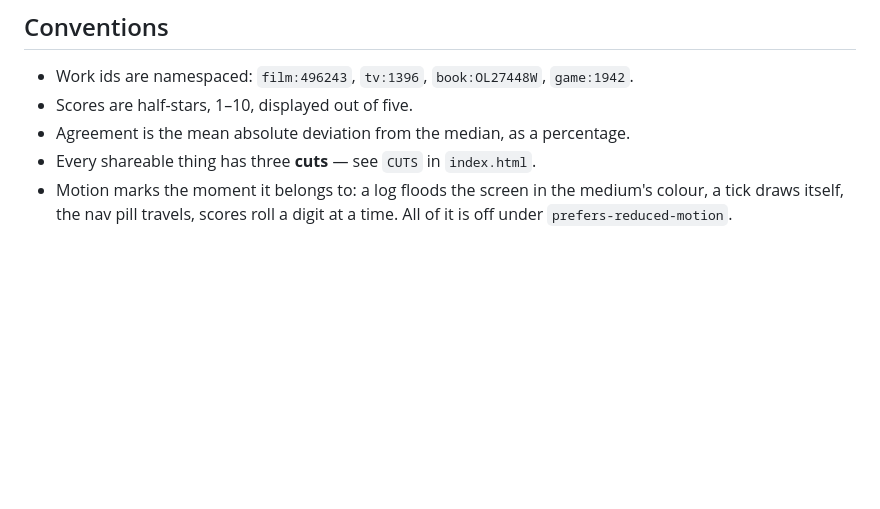
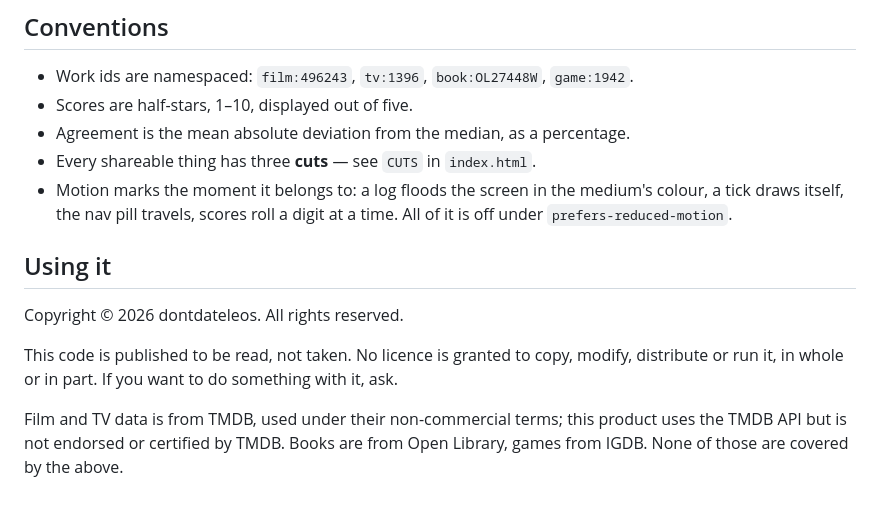
Before and after one commit to dontdateleos/Rooms, a Markdown page: README.md, the part around the change. Rendered like a GitHub page; blank space fills up the shorter version.

Commit message:
Say plainly that nothing is granted
A public repo with no LICENSE is already all rights reserved, but
silence and a deliberate reservation look identical from outside, and
people read public as free to take. So it is stated: the code is
published to be read, not taken.

Third-party data is carved out, since the notice covers this code and
has nothing to say about TMDB's, Open Library's or IGDB's terms.

Co-Authored-By: Claude Opus 5 <noreply@anthropic.com>
Claude-Session: https://claude.ai/code/session_011zRNukvtAgYpnhJAdsmgH9

```diff
--- a/README.md
+++ b/README.md
@@ -78,3 +78,14 @@ sorts ahead of what's still coming. A work's own page has the same switch as a b
 - Motion marks the moment it belongs to: a log floods the screen in the medium's colour,
   a tick draws itself, the nav pill travels, scores roll a digit at a time. All of it is
   off under `prefers-reduced-motion`.
+
+## Using it
+
+Copyright © 2026 dontdateleos. All rights reserved.
+
+This code is published to be read, not taken. No licence is granted to copy, modify,
+distribute or run it, in whole or in part. If you want to do something with it, ask.
+
+Film and TV data is from TMDB, used under their non-commercial terms; this product uses
+the TMDB API but is not endorsed or certified by TMDB. Books are from Open Library,
+games from IGDB. None of those are covered by the above.
```
